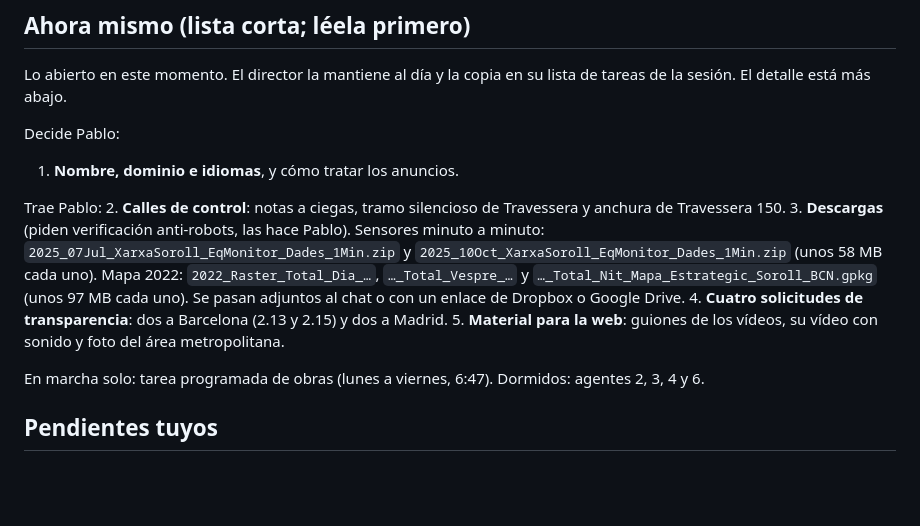
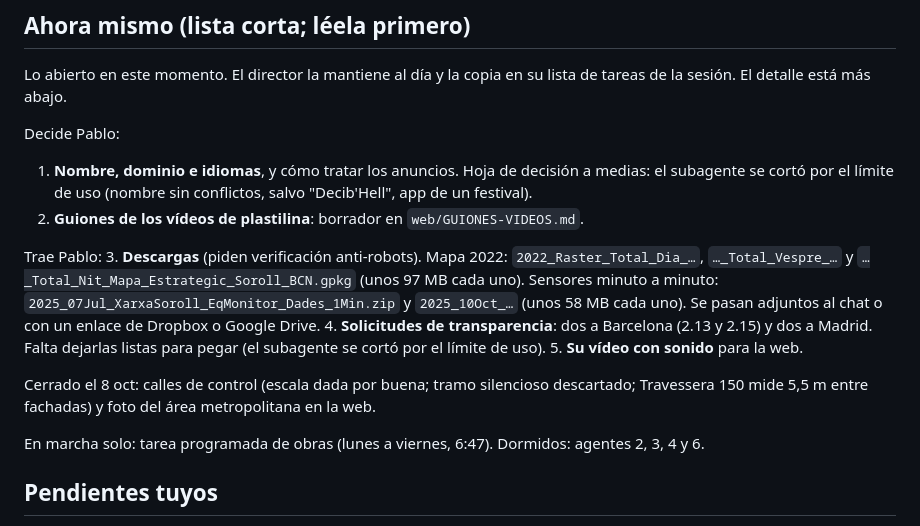
Before and after one commit to pablopiqueras85/decibHello, a Markdown page: docs/pendientes.md, the part around the change. Drawn GitHub-style; blank space fills up the shorter version.

```diff
--- a/docs/pendientes.md
+++ b/docs/pendientes.md
@@ -7,13 +7,15 @@ Estado a octubre de 2026. Visor: piloto/visor.html (publicado como artifact priv
 Lo abierto en este momento. El director la mantiene al día y la copia en su lista de tareas de la sesión. El detalle está más abajo.
 
 Decide Pablo:
-1. **Nombre, dominio e idiomas**, y cómo tratar los anuncios.
+1. **Nombre, dominio e idiomas**, y cómo tratar los anuncios. Hoja de decisión a medias: el subagente se cortó por el límite de uso (nombre sin conflictos, salvo "Decib'Hell", app de un festival).
+2. **Guiones de los vídeos de plastilina**: borrador en `web/GUIONES-VIDEOS.md`.
 
 Trae Pablo:
-2. **Calles de control**: notas a ciegas, tramo silencioso de Travessera y anchura de Travessera 150.
-3. **Descargas** (piden verificación anti-robots, las hace Pablo). Sensores minuto a minuto: `2025_07Jul_XarxaSoroll_EqMonitor_Dades_1Min.zip` y `2025_10Oct_XarxaSoroll_EqMonitor_Dades_1Min.zip` (unos 58 MB cada uno). Mapa 2022: `2022_Raster_Total_Dia_…`, `…_Total_Vespre_…` y `…_Total_Nit_Mapa_Estrategic_Soroll_BCN.gpkg` (unos 97 MB cada uno). Se pasan adjuntos al chat o con un enlace de Dropbox o Google Drive.
-4. **Cuatro solicitudes de transparencia**: dos a Barcelona (2.13 y 2.15) y dos a Madrid.
-5. **Material para la web**: guiones de los vídeos, su vídeo con sonido y foto del área metropolitana.
+3. **Descargas** (piden verificación anti-robots). Mapa 2022: `2022_Raster_Total_Dia_…`, `…_Total_Vespre_…` y `…_Total_Nit_Mapa_Estrategic_Soroll_BCN.gpkg` (unos 97 MB cada uno). Sensores minuto a minuto: `2025_07Jul_XarxaSoroll_EqMonitor_Dades_1Min.zip` y `2025_10Oct_…` (unos 58 MB cada uno). Se pasan adjuntos al chat o con un enlace de Dropbox o Google Drive.
+4. **Solicitudes de transparencia**: dos a Barcelona (2.13 y 2.15) y dos a Madrid. Falta dejarlas listas para pegar (el subagente se cortó por el límite de uso).
+5. **Su vídeo con sonido** para la web.
+
+Cerrado el 8 oct: calles de control (escala dada por buena; tramo silencioso descartado; Travessera 150 mide 5,5 m entre fachadas) y foto del área metropolitana en la web.
 
 En marcha solo: tarea programada de obras (lunes a viernes, 6:47). Dormidos: agentes 2, 3, 4 y 6.
 
```
Also changed, not shown: CLAUDE.md (+11 -3 lines).
